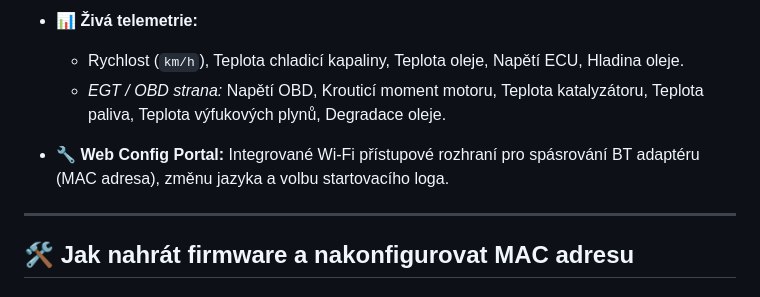
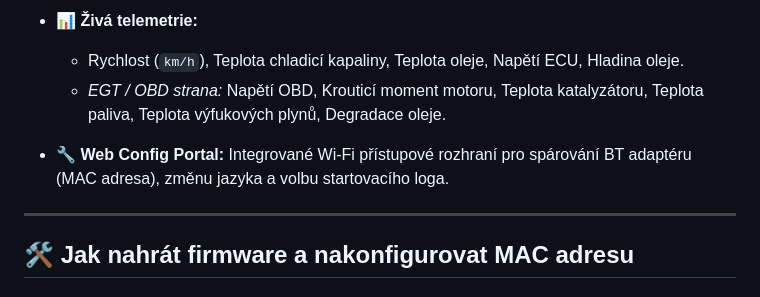
Before and after one commit to MarioHP/telemetry-monitor-flasher, a Markdown page: README.md, the part around the change. Rendered like a GitHub page.

```diff
--- a/README.md
+++ b/README.md
@@ -44,7 +44,7 @@ Tento repozitář slouží k pohodlnému nahrávání (flashování) firmwaru pr
 * **📊 Živá telemetrie:**
   * Rychlost (`km/h`), Teplota chladicí kapaliny, Teplota oleje, Napětí ECU, Hladina oleje.
   * *EGT / OBD strana:* Napětí OBD, Krouticí moment motoru, Teplota katalyzátoru, Teplota paliva, Teplota výfukových plynů, Degradace oleje.
-* **🔧 Web Config Portal:** Integrované Wi-Fi přístupové rozhraní pro spásrování BT adaptéru (MAC adresa), změnu jazyka a volbu startovacího loga.
+* **🔧 Web Config Portal:** Integrované Wi-Fi přístupové rozhraní pro spárování BT adaptéru (MAC adresa), změnu jazyka a volbu startovacího loga.
 
 ---
 
```
